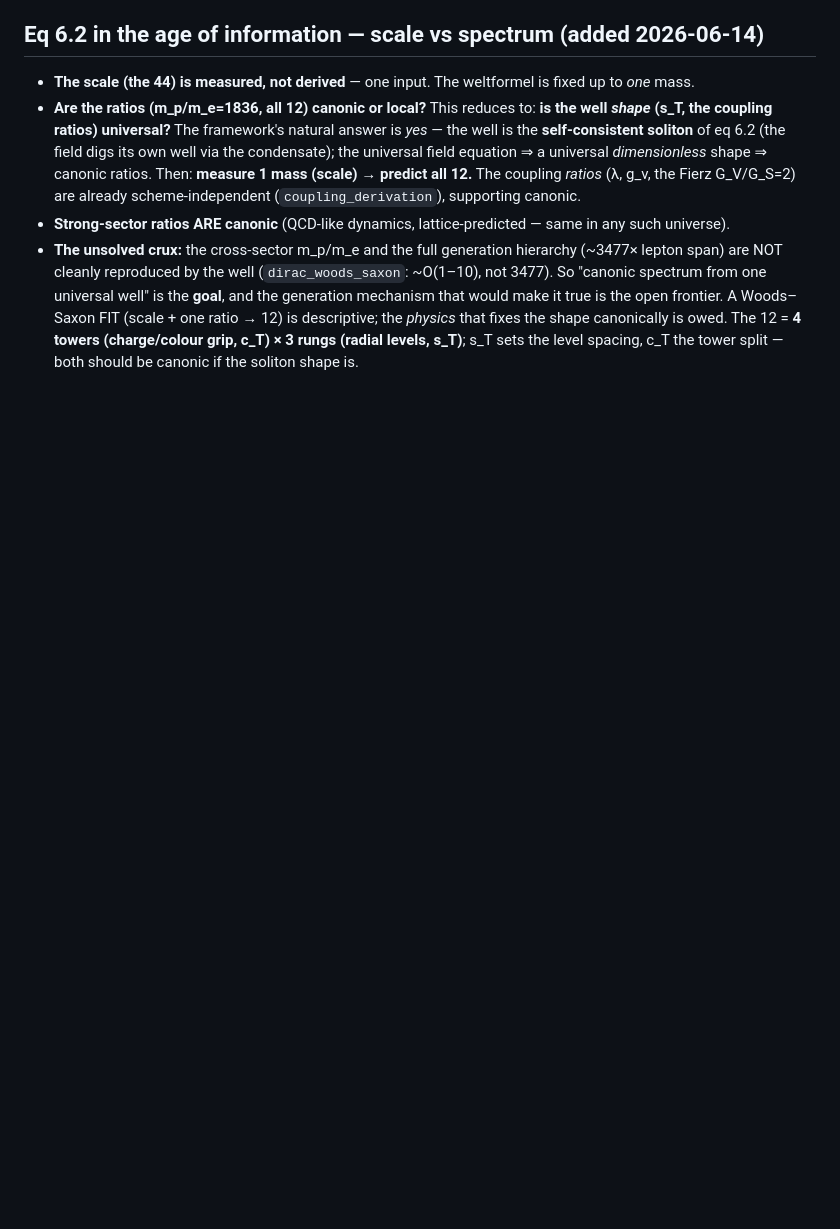
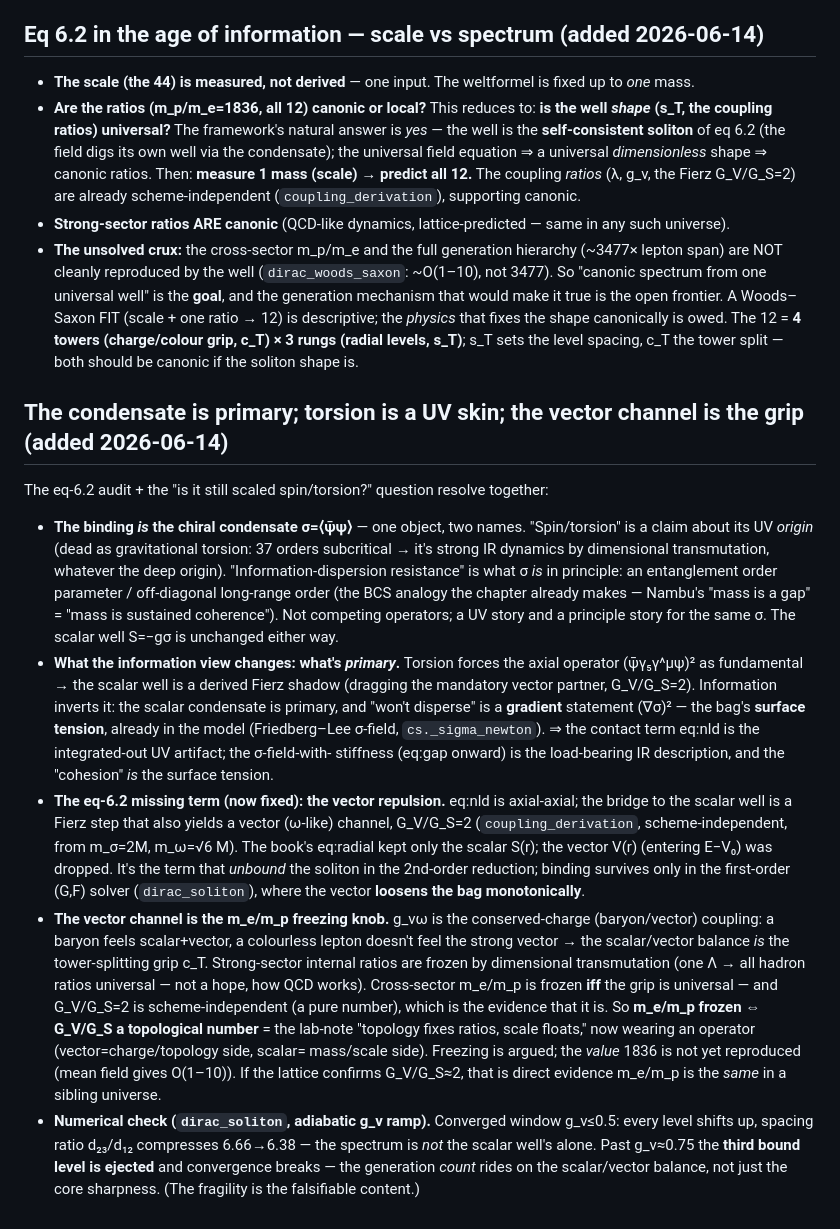
Before and after one commit to gronager/eternal-dawn, a Markdown page: notes/information-bounce-direction.md, the part around the change. GitHub-like rendering; blank space fills up the shorter version.

Commit message:
lab note: condensate-primary, vector channel as the m_e/m_p grip; g_v spectrum demo

```diff
--- a/notes/information-bounce-direction.md
+++ b/notes/information-bounce-direction.md
@@ -142,3 +142,37 @@ discontinuities; unitarity/ongoing dawn) say the same thing — the bounce is so
   open frontier. A Woods–Saxon FIT (scale + one ratio → 12) is descriptive; the *physics* that fixes the
   shape canonically is owed. The 12 = **4 towers (charge/colour grip, c_T) × 3 rungs (radial levels, s_T)**;
   s_T sets the level spacing, c_T the tower split — both should be canonic if the soliton shape is.
+
+## The condensate is primary; torsion is a UV skin; the vector channel is the grip (added 2026-06-14)
+The eq-6.2 audit + the "is it still scaled spin/torsion?" question resolve together:
+- **The binding *is* the chiral condensate σ=⟨ψ̄ψ⟩** — one object, two names. "Spin/torsion" is a claim about
+  its UV *origin* (dead as gravitational torsion: 37 orders subcritical → it's strong IR dynamics by
+  dimensional transmutation, whatever the deep origin). "Information-dispersion resistance" is what σ *is*
+  in principle: an entanglement order parameter / off-diagonal long-range order (the BCS analogy the
+  chapter already makes — Nambu's "mass is a gap" = "mass is sustained coherence"). Not competing operators;
+  a UV story and a principle story for the same σ. The scalar well S=−gσ is unchanged either way.
+- **What the information view changes: what's *primary*.** Torsion forces the axial operator (ψ̄γ₅γ^μψ)²
+  as fundamental → the scalar well is a derived Fierz shadow (dragging the mandatory vector partner,
+  G_V/G_S=2). Information inverts it: the scalar condensate is primary, and "won't disperse" is a
+  **gradient** statement (∇σ)² — the bag's **surface tension**, already in the model (Friedberg–Lee σ-field,
+  `cs._sigma_newton`). ⇒ the contact term eq:nld is the integrated-out UV artifact; the σ-field-with-
+  stiffness (eq:gap onward) is the load-bearing IR description, and the "cohesion" *is* the surface tension.
+- **The eq-6.2 missing term (now fixed): the vector repulsion.** eq:nld is axial-axial; the bridge to the
+  scalar well is a Fierz step that also yields a vector (ω-like) channel, G_V/G_S=2 (`coupling_derivation`,
+  scheme-independent, from m_σ=2M, m_ω=√6 M). The book's eq:radial kept only the scalar S(r); the vector
+  V(r) (entering E−V₀) was dropped. It's the term that *unbound* the soliton in the 2nd-order reduction;
+  binding survives only in the first-order (G,F) solver (`dirac_soliton`), where the vector **loosens the
+  bag monotonically**.
+- **The vector channel is the m_e/m_p freezing knob.** g_vω is the conserved-charge (baryon/vector)
+  coupling: a baryon feels scalar+vector, a colourless lepton doesn't feel the strong vector → the
+  scalar/vector balance *is* the tower-splitting grip c_T. Strong-sector internal ratios are frozen by
+  dimensional transmutation (one Λ → all hadron ratios universal — not a hope, how QCD works). Cross-sector
+  m_e/m_p is frozen **iff** the grip is universal — and G_V/G_S=2 is scheme-independent (a pure number),
+  which is the evidence that it is. So **m_e/m_p frozen ⇔ G_V/G_S a topological number** = the lab-note
+  "topology fixes ratios, scale floats," now wearing an operator (vector=charge/topology side, scalar=
+  mass/scale side). Freezing is argued; the *value* 1836 is not yet reproduced (mean field gives O(1–10)).
+  If the lattice confirms G_V/G_S≈2, that is direct evidence m_e/m_p is the *same* in a sibling universe.
+- **Numerical check (`dirac_soliton`, adiabatic g_v ramp).** Converged window g_v≤0.5: every level shifts
+  up, spacing ratio d₂₃/d₁₂ compresses 6.66→6.38 — the spectrum is *not* the scalar well's alone. Past
+  g_v≈0.75 the **third bound level is ejected** and convergence breaks — the generation *count* rides on
+  the scalar/vector balance, not just the core sharpness. (The fragility is the falsifiable content.)
```
